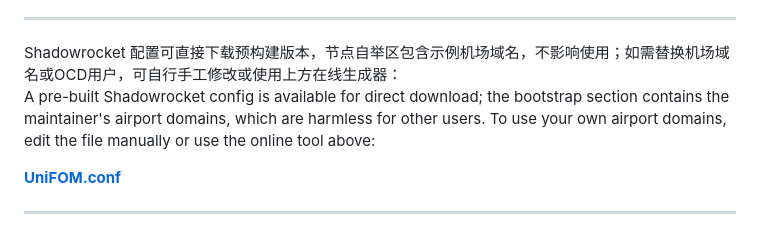
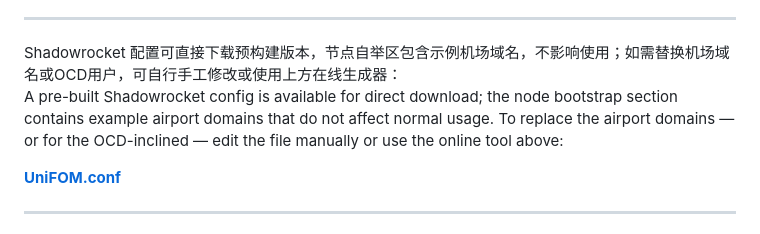
Before and after one commit to badregisters/UniFOM, a Markdown page: README.md, the part around the change. GitHub-like rendering.

Commit message:
v1.1.0 2026-05-17
docs(readme): 同步英文描述，节点自举区 / 示例域名 / OCD用户

Co-Authored-By: Claude Sonnet 4.6 <noreply@anthropic.com>

```diff
--- a/README.md
+++ b/README.md
@@ -42,7 +42,7 @@ For local builds, refer to the subscription config template:
 ---
 
 Shadowrocket 配置可直接下载预构建版本，节点自举区包含示例机场域名，不影响使用；如需替换机场域名或OCD用户，可自行手工修改或使用上方在线生成器：
-A pre-built Shadowrocket config is available for direct download; the bootstrap section contains the maintainer's airport domains, which are harmless for other users. To use your own airport domains, edit the file manually or use the online tool above:
+A pre-built Shadowrocket config is available for direct download; the node bootstrap section contains example airport domains that do not affect normal usage. To replace the airport domains — or for the OCD-inclined — edit the file manually or use the online tool above:
 
 **[UniFOM.conf](https://raw.githubusercontent.com/badregisters/UniFOM/main/shadowrocket/dist/UniFOM.conf)**
 
```
